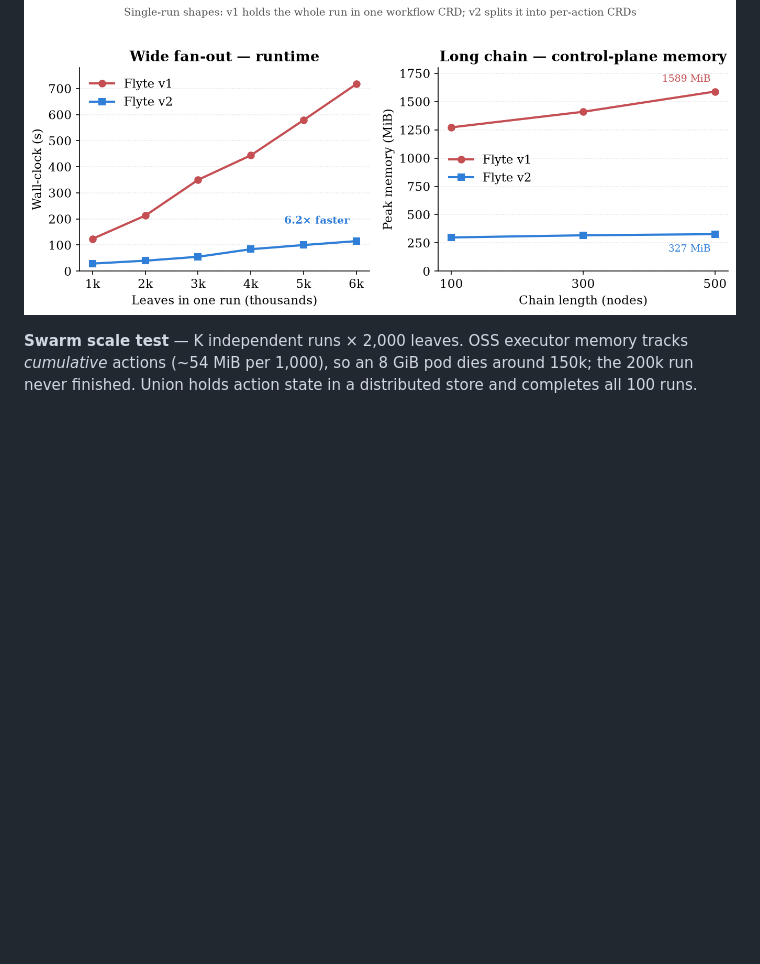
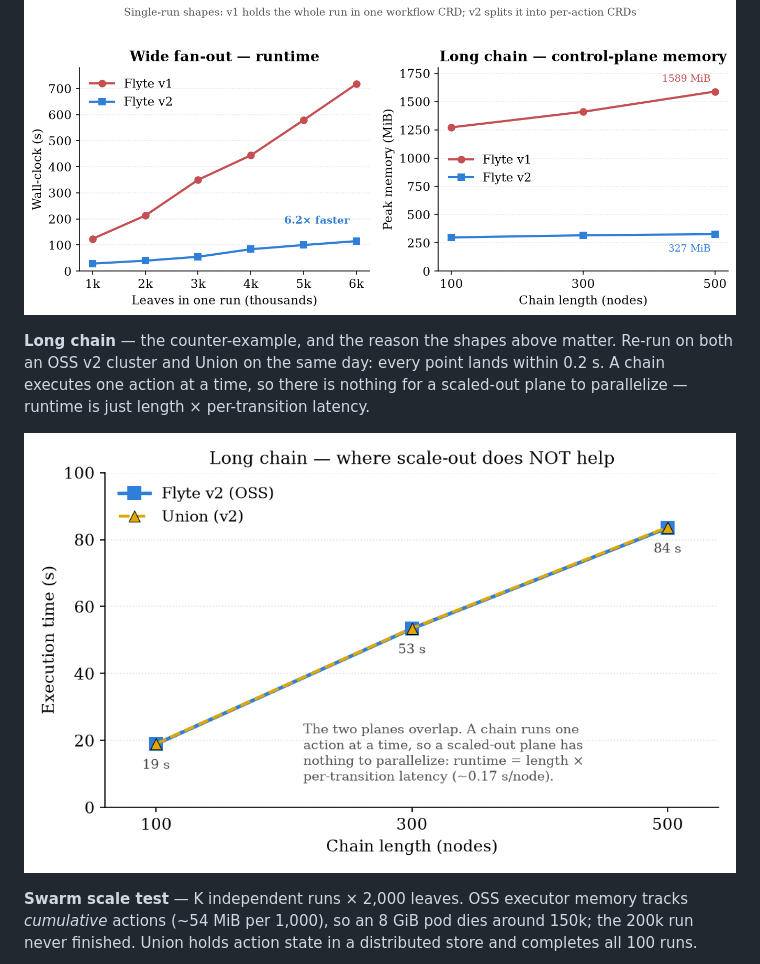
Before and after one commit to flyteorg/flyte-benchmarks, a Markdown page: README.md, the part around the change. Rendered like a GitHub page; pictures changed too: charts/long_chain.png (added); blank space fills up the shorter version.

```diff
--- a/README.md
+++ b/README.md
@@ -73,6 +73,13 @@ splits the run into per-action CRDs: ~6× faster on a wide fan-out and flat memo
 down a long chain.
 
 ![Fan-out runtime and long-chain memory — v1 vs v2](charts/single_workflow.png)
+
+**Long chain** — the counter-example, and the reason the shapes above matter.
+Re-run on both an OSS v2 cluster and Union on the same day: every point lands
+within 0.2 s. A chain executes one action at a time, so there is nothing for a
+scaled-out plane to parallelize — runtime is just length × per-transition latency.
+
+![Long chain — OSS v2 vs Union, indistinguishable](charts/long_chain.png)
 
 **Swarm scale test** — K independent runs × 2,000 leaves. OSS executor memory
 tracks *cumulative* actions (~54 MiB per 1,000), so an 8 GiB pod dies around 150k;
```
Also changed, not shown: 1 other file.
